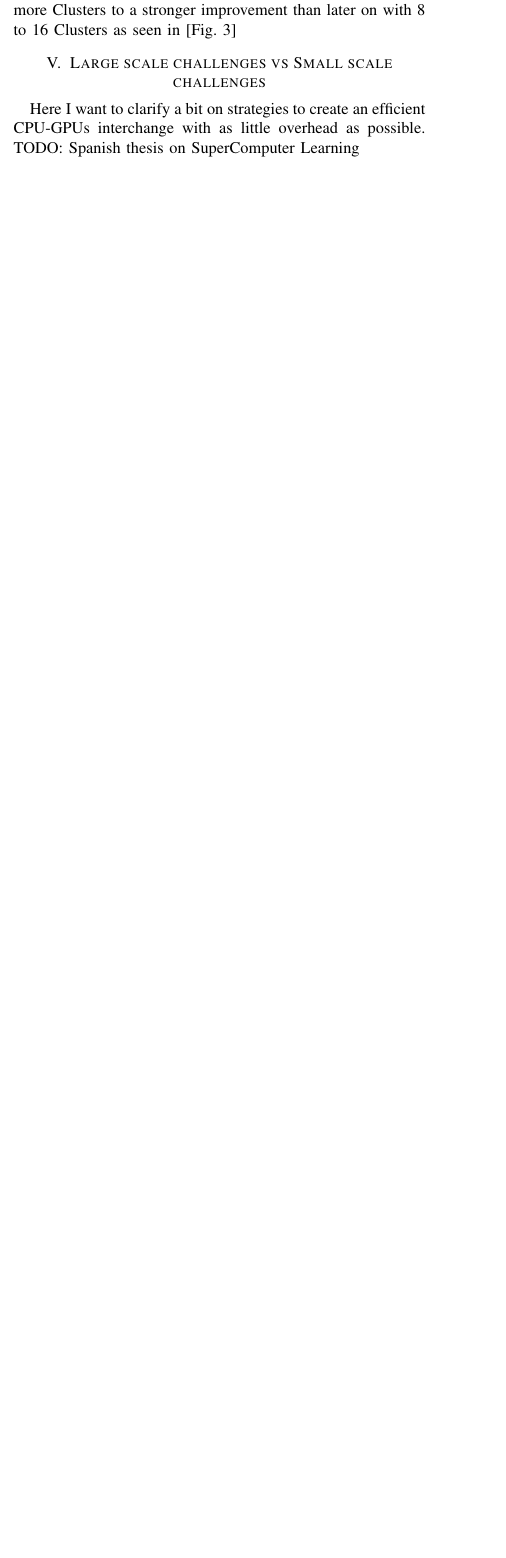
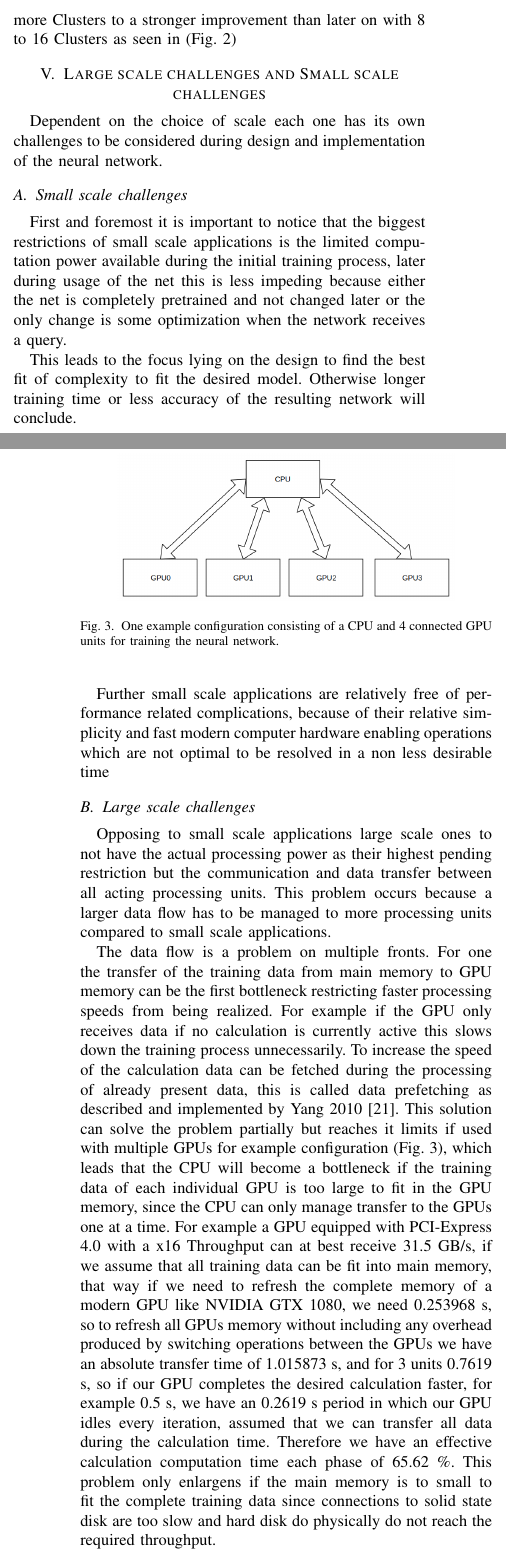
Before and after one commit to jwuensche/PFfLSMLA, a LaTeX paper (paper.tex): part of one column of page 4 of 5 before the commit and two parts of the columns of pages 4 and 5 of 6 after it, the two joined at a grey line, cut so that both start at the same text, the shorter picture padded with empty space. Compiled offline with pdfLaTeX; a missing font is replaced by an installed copy or a similar font; a LaTeX package or settings file that is missing is left out.

Commit message:
addition 8th January

```diff
--- a/paper.tex
+++ b/paper.tex
@@ -528,15 +537,36 @@ Fig. 2 visualizes this improvement showing the reduction of training time steadi
 
 
 \subsubsection{Multiple GPU-Clusters}
-Taking a step further it is possible to connect multiple Clusters of GPUs to compute a single task. In doing this we again increase raw computation power, but also increase the total amount of communication required. Similar to multiple GPUs this leads at the beginning with 2 or more Clusters to a stronger improvement than later on with 8 to 16 Clusters as seen in [Fig. 3]
+Taking a step further it is possible to connect multiple Clusters of GPUs to compute a single task. In doing this we again increase raw computation power, but also increase the total amount of communication required. Similar to multiple GPUs this leads at the beginning with 2 or more Clusters to a stronger improvement than later on with 8 to 16 Clusters as seen in (Fig. 2)
 
 
 %%%%%%%%%%%%%%%%%%%%%%%%%%%%%%%%%%%%%%%%%%%%%%%%%BEGIN CHALLENGES
 
 
-\section{Large scale challenges vs Small scale challenges}
-Here I want to clarify a bit on strategies to create an efficient CPU-GPUs interchange with as little overhead as possible.
-TODO: Spanish thesis on SuperComputer Learning
+\section{Large scale challenges and Small scale challenges}
+Dependent on the choice of scale each one has its own challenges to be considered during design and implementation of the neural network.
+
+\subsection{Small scale challenges}
+First and foremost it is important to notice that the biggest restrictions of small scale applications is the limited computation power available during the initial training process, later during usage of the net this is less impeding because either the net is completely pretrained and not changed later or the only change is some optimization when the network receives a query.
+
+This leads to the focus lying on the design to find the best fit of complexity to fit the desired model. Otherwise longer training time or less accuracy of the resulting network will conclude.
+
+Further small scale applications are relatively free of performance related complications, because of their relative simplicity and fast modern computer hardware enabling operations which are not optimal to be resolved in a non less desirable time
+
+\subsection{Large scale challenges}
+Opposing to small scale applications large scale ones to not have the actual processing power as their highest pending restriction but the communication and data transfer between all acting processing units. This problem occurs because a larger data flow has to be managed to more processing units compared to small scale applications.
+
+\begin{figure}
+\centering
+\includegraphics[width=0.4\textwidth]{example_configuration.png}
+\caption{One example configuration consisting of a CPU and 4 connected GPU units for training the neural network.}
+\end{figure}
+
+The data flow is a problem on multiple fronts. For one the transfer of the training data from main memory to GPU memory can be the first bottleneck restricting faster processing speeds from being realized. For example if the GPU only receives data if no calculation is currently active this slows down the training process unnecessarily. To increase the speed of the calculation data can be fetched during the processing of already present data, this is called data prefetching as described and implemented by Yang 2010 \cite{yang2010gpgpu}. This solution can solve the problem partially but reaches it limits if used with multiple GPUs for example configuration (Fig. 3), which leads that the CPU will become a bottleneck if the training data of each individual GPU is too large to fit in the GPU memory, since the CPU can only manage transfer to the GPUs one at a time. For example a GPU equipped with PCI-Express 4.0 with a x16 Throughput can at best receive 31.5 GB/s, if we assume that all training data can be fit into main memory, that way if we need to refresh the complete memory of a modern GPU like NVIDIA GTX 1080, we need 0.253968 s, so to refresh all GPUs memory without including any overhead produced by switching operations between the GPUs we have an absolute transfer time of 1.015873 s, and for 3 units 0.7619 s, so if our GPU completes the desired calculation faster, for example 0.5 s, we have an 0.2619 s period in which our GPU idles every iteration, assumed that we can transfer all data during the calculation time. Therefore we have an effective calculation computation time each phase of 65.62 \%. This problem only enlargens if the main memory is to small to fit the complete training data since connections to solid state disk are too slow and hard disk do physically do not reach the required throughput.
+
+The other kind of data flow is required to synchronize the calculated neural network between the GPUs. This can be done multiple ways first
+
+The next problem coming up with multiple processing units is the data flow between these, synchronizing the seperately calculated nets to reach a united model again, also have to be managed by the CPU, hence further reducing the effective calculation time of the GPUs. To ease the effect of this GPU to GPU communication technologies like GPUDirect from NVIDIA\cite{nvidiagpudirect2017} can be used allowing direct GPU to GPU communication if they are connected to the same PCIe bus, so this is only appplicable within a GPU Cluster or a single system.
 
 
 %%%%%%%%%%%%%%%%%%%%%%%%%%%%%%%%%%%%%%%%%%%%%%%%%BEGIN CONCLUSION
```
Also changed, not shown: paper.bib (+21 -0 lines), example_configuration.png (added), paper.bbl, paper.pdf, paper.tex (33 more changed lines), 4 other files.
